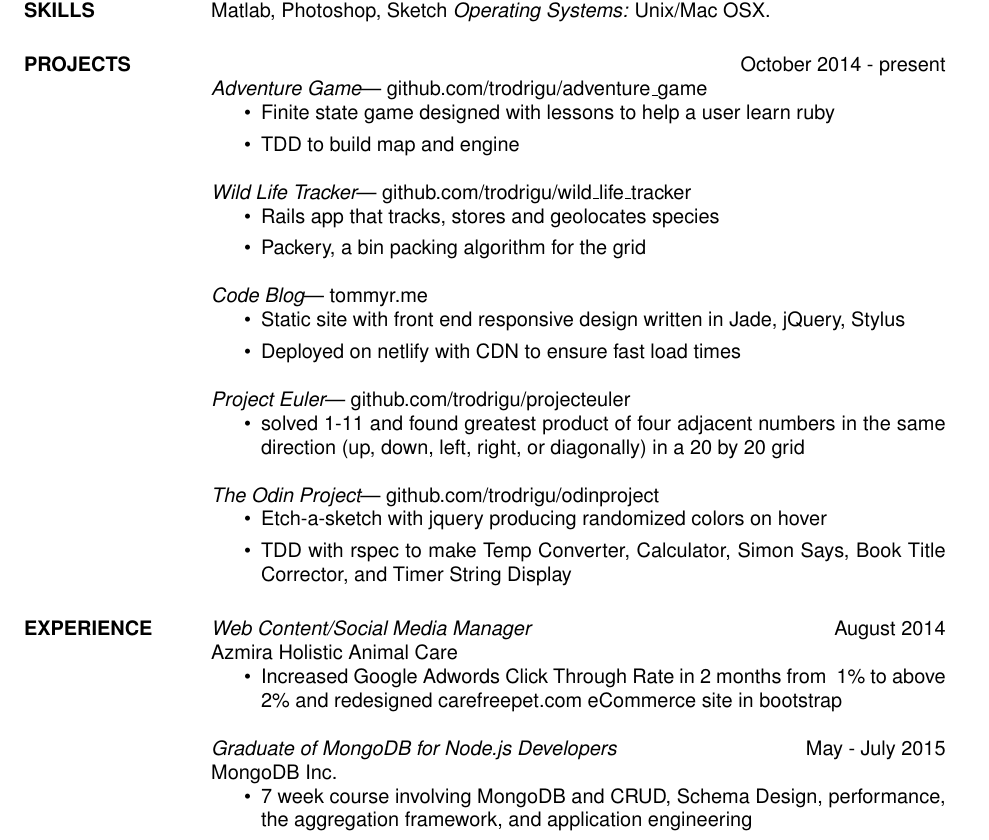
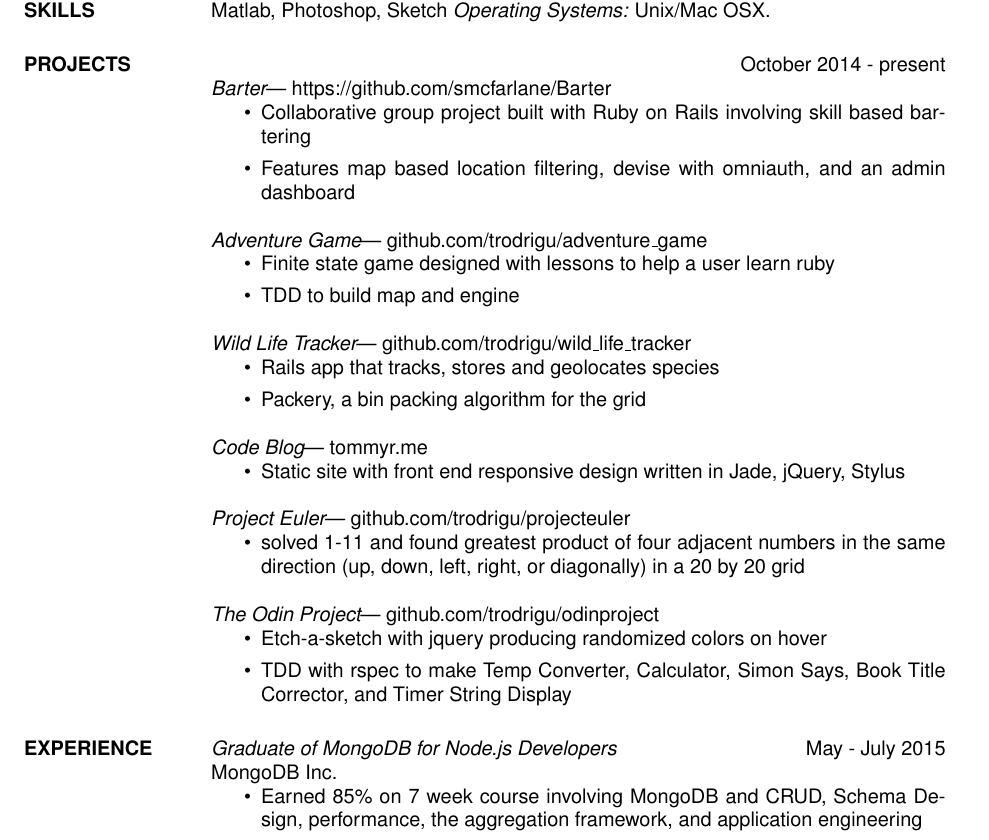
Before and after one commit to trodrigu/resume, a LaTeX CV (webdev/webdev.tex): part of the page, cut so that both start at the same text. Compiled offline with pdfLaTeX.

Commit message:
Remove ad words stuff

```diff
--- a/webdev/webdev.tex
+++ b/webdev/webdev.tex
@@ -30,6 +30,13 @@
 \section{COMPUTER \\ SKILLS} {\sl Languages \& Software:} HTML5, CSS3, Javascript, Ruby, Postgres, MongoDB, Python, Matlab, Photoshop, Sketch {\sl Operating Systems:} Unix/Mac OSX.
 
 \section{PROJECTS} \hfill October 2014 - present \\
+  {\sl Barter}|
+  https://github.com/smcfarlane/Barter
+  \begin{itemize}
+      \item Collaborative group project built with Ruby on Rails involving skill based bartering
+      \item Features map based location filtering, devise with omniauth, and an admin dashboard
+  \end{itemize}
+
   {\sl Adventure Game}|
   github.com/trodrigu/adventure\_game
   \begin{itemize}
@@ -48,7 +55,6 @@
   tommyr.me
   \begin{itemize}
       \item Static site with front end responsive design written in Jade, jQuery, Stylus
-      \item Deployed on netlify with CDN to ensure fast load times
   \end{itemize}
   %{\sl HomeWatch AZ Website}
   %development.homewatch.divshot.io
@@ -85,18 +91,10 @@
 
 \section{EXPERIENCE}
 
-  {\sl Web Content/Social Media Manager} \hfill August 2014 \\
-  Azmira Holistic Animal Care
-  \begin{itemize}
-      \item Increased Google Adwords Click Through Rate in 2 months from ~1\% to above 2\% and redesigned carefreepet.com eCommerce site in bootstrap
-      % \item Created Bark Buck coupon using Photoshop
-      % \item Restored newspaper clipping from 1986 using Photoshop
-      % \item Revamped hacshoppes.com website front end for better readability
-  \end{itemize}
   {\sl Graduate of MongoDB for Node.js Developers} \hfill May - July 2015 \\
   MongoDB Inc.
   \begin{itemize}
-      \item 7 week course involving MongoDB and CRUD, Schema Design, performance, the aggregation framework, and application engineering
+      \item Earned 85\% on 7 week course involving MongoDB and CRUD, Schema Design, performance, the aggregation framework, and application engineering
   \end{itemize}
   % {\sl Sales Associate} \hfill August 2014 \\
   % Azmira Holistic Animal Care
```
Also changed, not shown: webdev/webdev.pdf.
